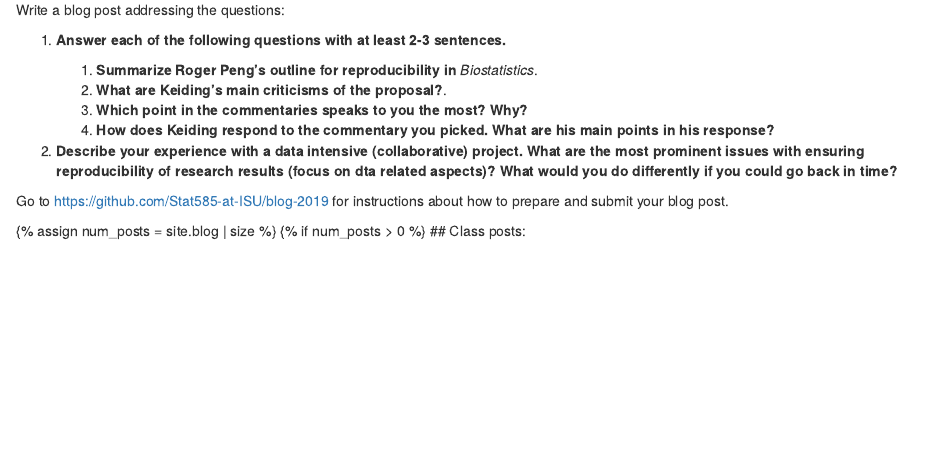
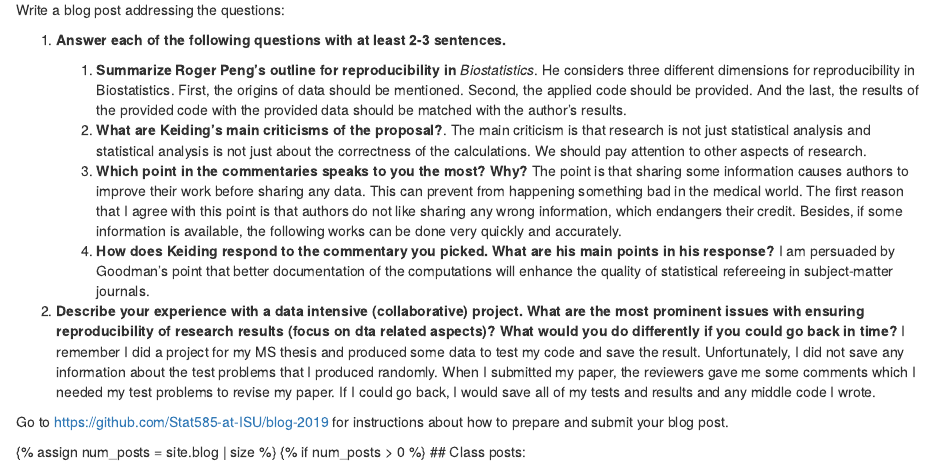
Before and after one commit to Stat585-at-ISU/blog-6-Ghazal2371, an R Markdown document (ShahabadiGhazal.Rmd): the page in a window 1100 px wide, from 450 px down. Rendered offline with R 4.5, knitr and Pandoc, with nearby package versions.

Commit message:
Update and rename LastnameFirstname.Rmd to ShahabadiGhazal.Rmd

```diff
--- a/LastnameFirstname.Rmd
+++ b/ShahabadiGhazal.Rmd
@@ -35,11 +35,17 @@ Write a blog post addressing the questions:
 1. **Answer each of the following questions with at least 2-3 sentences.**
 
     1. **Summarize Roger Peng's outline for reproducibility in** *Biostatistics*.
-    2. **What are Keiding's main criticisms of the proposal?**.
-    3. **Which point in the commentaries speaks to you the most? Why?**
-    4. **How does Keiding respond to the commentary you picked. What are his main points in his response?**
+    He considers three different dimensions for reproducibility in Biostatistics. First, the origins of data should be mentioned. Second, the applied code should be provided.       And the last, the results of the provided code with the provided data should be matched with the author's results.
+    3. **What are Keiding's main criticisms of the proposal?**.
+    The main criticism is that research is not just statistical analysis and statistical analysis is not just about the correctness of the calculations. We should pay attention     to other aspects of research.
+    5. **Which point in the commentaries speaks to you the most? Why?**
+    The point is that sharing some information causes authors to improve their work before sharing any data. This can prevent from happening something bad in the medical world.
+    The first reason that I agree with this point is that authors do not like sharing any wrong information, which endangers their credit. Besides, if some information is           available, the following works can be done very quickly and accurately.
+    7. **How does Keiding respond to the commentary you picked. What are his main points in his response?**
+    I am persuaded by Goodman's point that better documentation of the computations will enhance the quality of statistical refereeing in subject-matter journals.
 
 2. **Describe your experience with a data intensive (collaborative) project. What are the most prominent issues with ensuring reproducibility of research results (focus on dta related aspects)? What would you do differently if you could go back in time?**
+I remember I did a project for my MS thesis and produced some data to test my code and save the result. Unfortunately, I did not save any information about the test problems that I produced randomly. When I submitted my paper, the reviewers gave me some comments which I needed my test problems to revise my paper. If I could go back, I would save all of my tests and results and any middle code I wrote.
 
 
 Go to [https://github.com/Stat585-at-ISU/blog-2019](https://github.com/Stat585-at-ISU/blog-2019) for instructions about how to prepare and submit your blog post.
```
